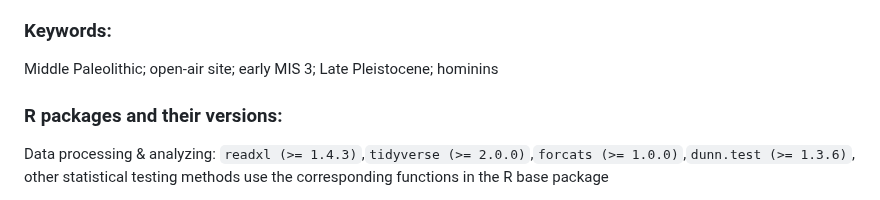
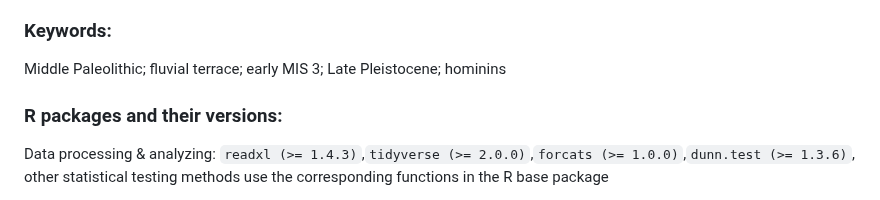
Before and after one commit to PeiyuanXiao/Lithic-data-Longtan-site, a Markdown page: Readme.md, the part around the change. Rendered like a GitHub page.

```diff
--- a/Readme.md
+++ b/Readme.md
@@ -59,7 +59,7 @@ The Late Pleistocene of Eurasia is key for understanding interactions between ea
 
 ### Keywords:
 
-Middle Paleolithic; open-air site; early MIS 3; Late Pleistocene; hominins
+Middle Paleolithic; fluvial terrace; early MIS 3; Late Pleistocene; hominins
 
 ### R packages and their versions:
 
```
